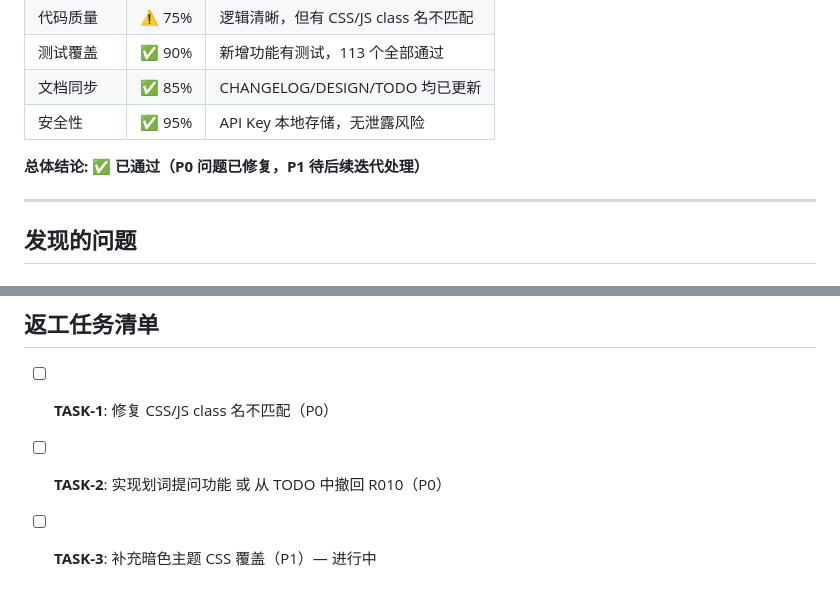
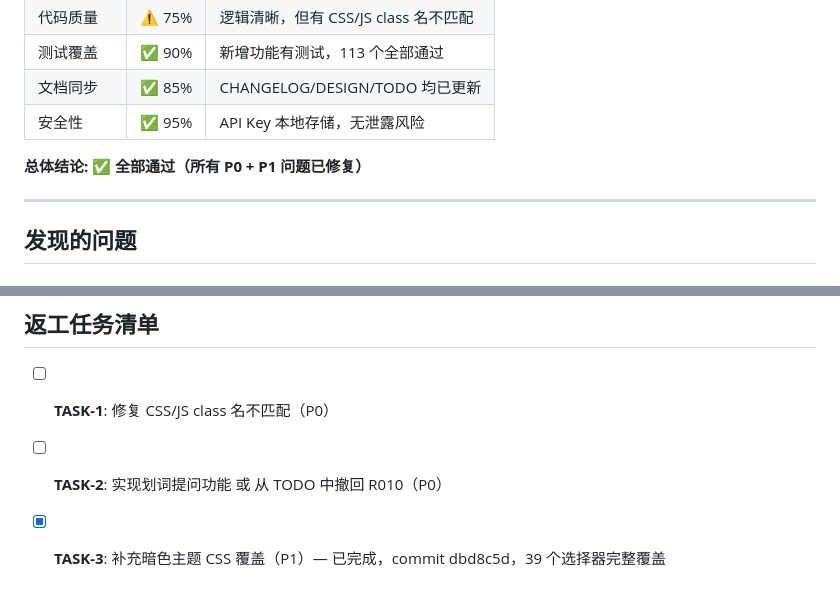
Before and after one commit to whalemalus/pagewise, a Markdown page: docs/VERIFICATION.md, 2 parts joined by grey strips. GitHub-like rendering.

```diff
--- a/docs/VERIFICATION.md
+++ b/docs/VERIFICATION.md
@@ -16,7 +16,7 @@
 | 文档同步 | ✅ 85% | CHANGELOG/DESIGN/TODO 均已更新 |
 | 安全性 | ✅ 95% | API Key 本地存储，无泄露风险 |
 
-**总体结论: ✅ 已通过（P0 问题已修复，P1 待后续迭代处理）**
+**总体结论: ✅ 全部通过（所有 P0 + P1 问题已修复）**
 
 ---
 
@@ -151,4 +151,4 @@ sidebar/sidebar.css:1017 →  .provider-card-name {
 
 - [ ] **TASK-1**: 修复 CSS/JS class 名不匹配（P0）
 - [ ] **TASK-2**: 实现划词提问功能 或 从 TODO 中撤回 R010（P0）
-- [ ] **TASK-3**: 补充暗色主题 CSS 覆盖（P1）— 进行中
+- [x] **TASK-3**: 补充暗色主题 CSS 覆盖（P1）— 已完成，commit dbd8c5d，39 个选择器完整覆盖
```
Also changed, not shown: docs/MARKET-ANALYSIS.md (added, +97 -0 lines), docs/ROADMAP.md (added, +207 -0 lines).
